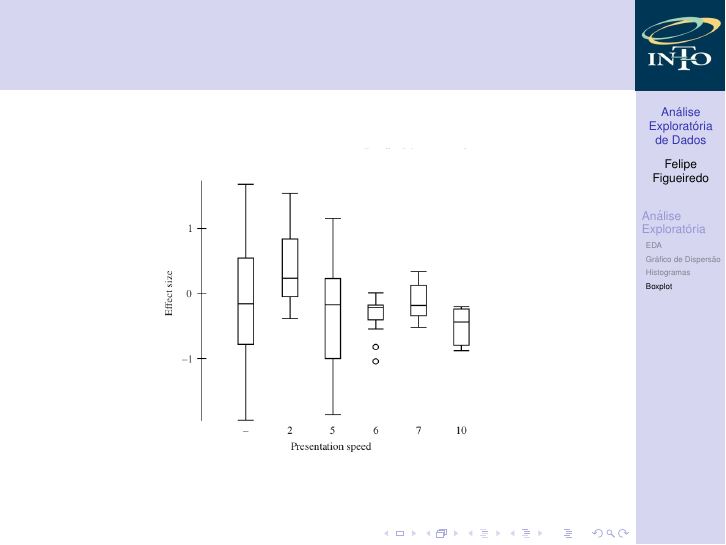
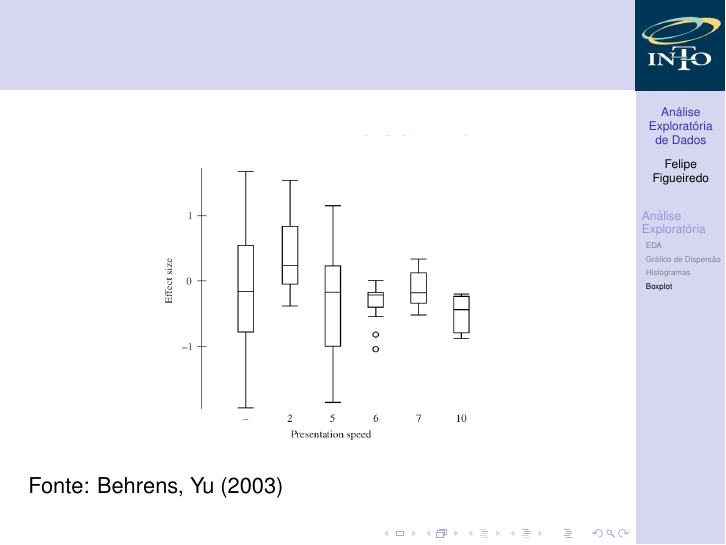
Before and after one commit to philsf/Metodologia_Cientifica, LaTeX slides (Aulas/MC - Aula EDA.tex): page 72 of 72. Compiled offline with pdfLaTeX.

Commit message:
* Aulas/MC - Aula EDA.tex: Incluída referência dos gráficos.

```diff
--- a/Aulas/MC - Aula EDA.tex
+++ b/Aulas/MC - Aula EDA.tex
@@ -324,24 +324,28 @@ Gráficos de dispersão (ou scatter-plots):
   \begin{center}
     \includegraphics[height=0.7\textheight]{eda-dispersao1}
   \end{center}
+  Fonte: Behrens, Yu (2003)
 \end{frame}
 
 \begin{frame}
   \begin{center}
     \includegraphics[height=0.7\textheight]{eda-dispersao2}
   \end{center}
+  Fonte: Behrens, Yu (2003)
 \end{frame}
 
 \begin{frame}
   \begin{center}
     \includegraphics[height=0.7\textheight]{eda-dispersao3}
   \end{center}
+  Fonte: Behrens, Yu (2003)
 \end{frame}
 
 \begin{frame}
   \begin{center}
     \includegraphics[height=0.7\textheight]{eda-dispersao4}
   \end{center}
+  Fonte: Behrens, Yu (2003)
 \end{frame}
 
 \subsection{Histogramas}
@@ -358,12 +362,14 @@ Gráficos de dispersão (ou scatter-plots):
   \begin{center}
     \includegraphics[height=0.7\textheight]{eda-histograma1}
   \end{center}
+  Fonte: Behrens, Yu (2003)
 \end{frame}
 
 \begin{frame}
   \begin{center}
     \includegraphics[width=1\textwidth]{eda-histograma2}
   \end{center}
+  Fonte: Behrens, Yu (2003)
 \end{frame}
 
 \subsection{Boxplot}
@@ -382,12 +388,14 @@ Gráficos de dispersão (ou scatter-plots):
   \begin{center}
     \includegraphics[height=0.7\textheight]{eda-boxplot1}
   \end{center}
+  Fonte: Behrens, Yu (2003)
 \end{frame}
 
 \begin{frame}
   \begin{center}
     \includegraphics[height=0.7\textheight]{eda-boxplot2}
   \end{center}
+  Fonte: Behrens, Yu (2003)
 \end{frame}
 
 \end{document}
```
